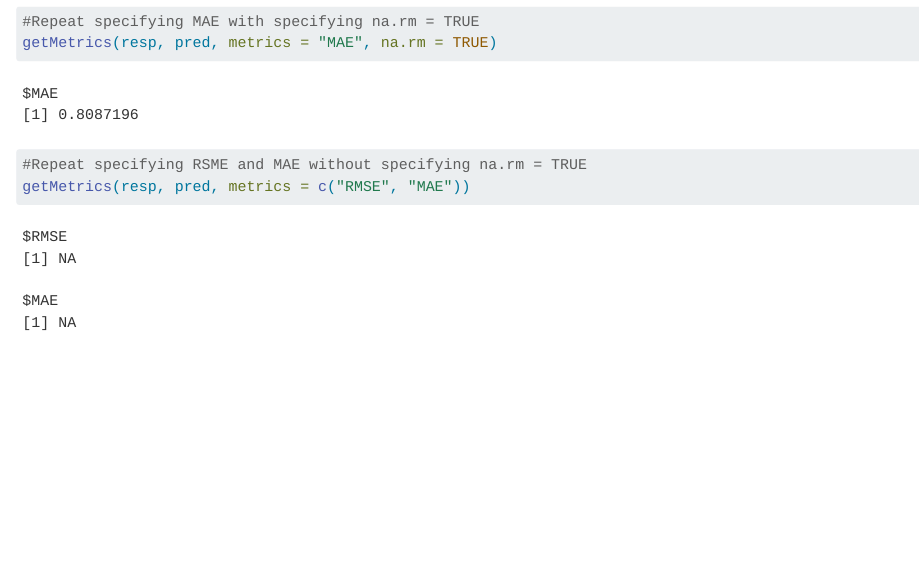
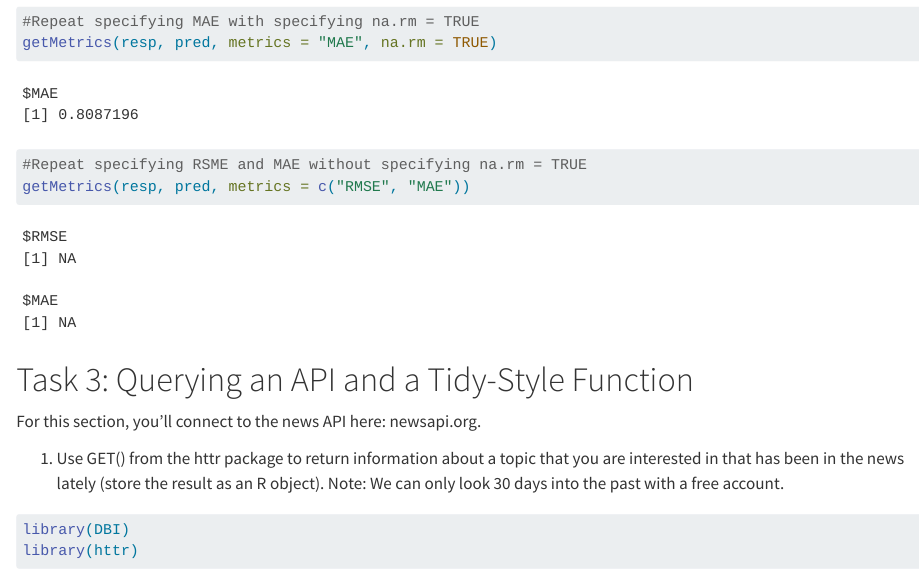
Before and after one commit to Ambaright/Homework6, a Quarto document (Writing R Functions and API Query.qmd): the page in a window 1100 px wide, from 4550 px down. Rendered offline with R 4.5, knitr and Pandoc in place of Quarto, with nearby package versions.

Commit message:
Start Task 3

````diff
--- a/Writing R Functions and API Query.qmd
+++ b/Writing R Functions and API Query.qmd
@@ -212,3 +212,14 @@ getMetrics(resp, pred, metrics = "MAE", na.rm = TRUE)
 #Repeat specifying RSME and MAE without specifying na.rm = TRUE
 getMetrics(resp, pred, metrics = c("RMSE", "MAE"))
 ```
+
+# Task 3: Querying an API and a Tidy-Style Function
+
+For this section, you’ll connect to the news API here: newsapi.org.
+
+1. Use GET() from the httr package to return information about a topic that you are interested in that has been in the news lately (store the result as an R object). Note: We can only look 30 days into the past with a free account.
+
+```{r}
+library(DBI)
+library(httr)
+```
````
